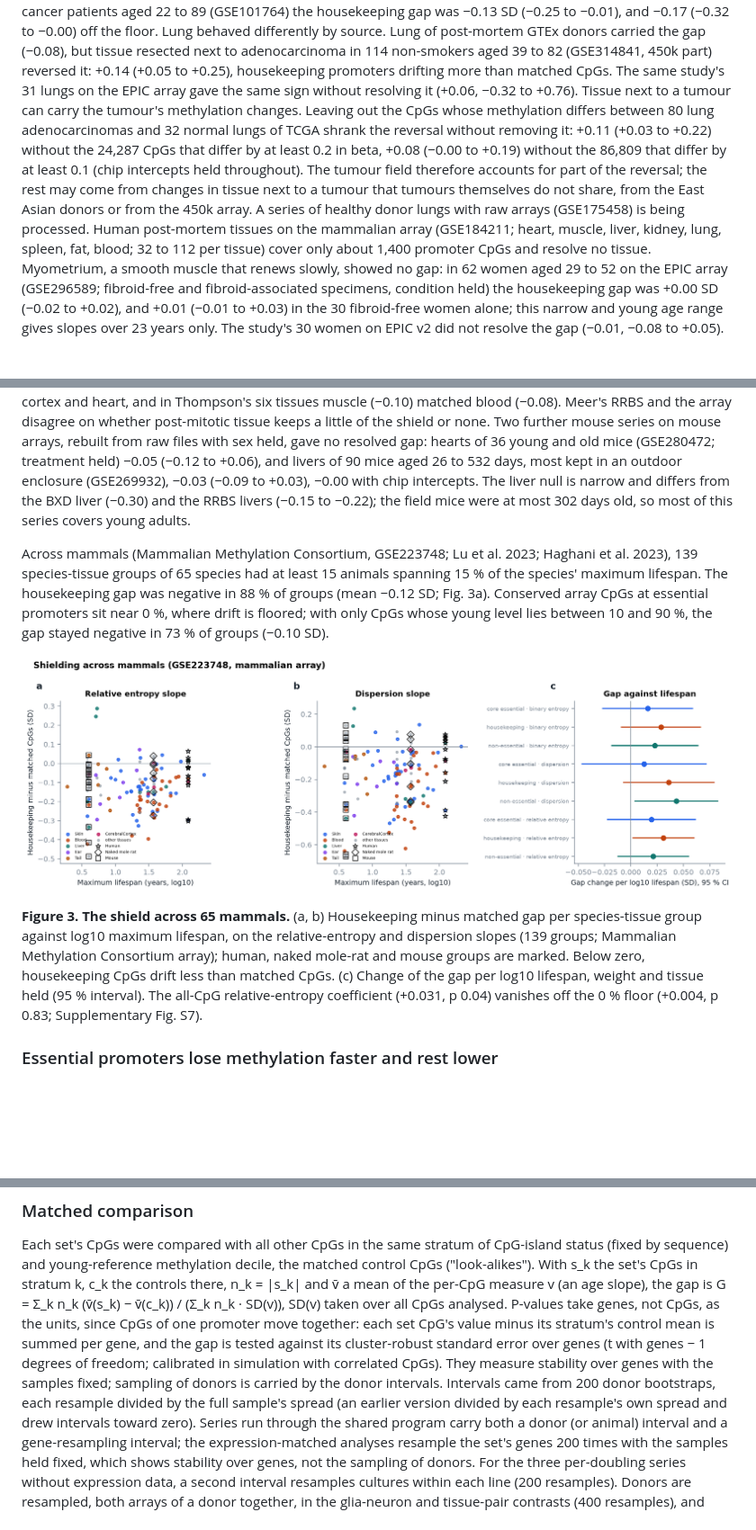
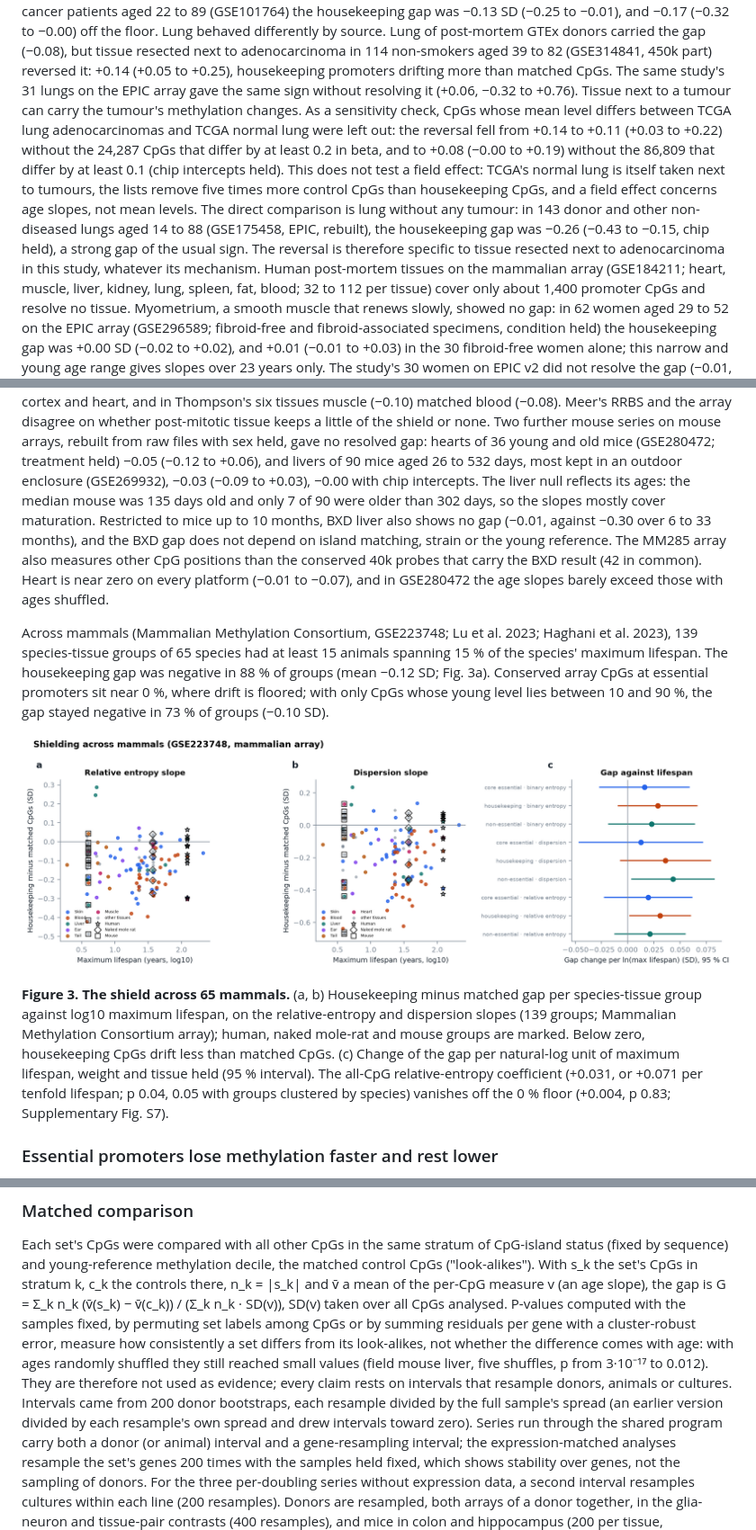
Before and after one commit to longevity-genie/entropy-age, a Markdown page: manuscript/paper.md, 3 parts joined by grey strips. Shown at 90% size. GitHub-like rendering; pictures changed too: docs/figures/species_shield.png; blank space fills up the shorter version.

Commit message:
Reviews: claims on donor intervals, not set-label p-values; lung and liver passages corrected; Figure 3 units
Seat: entropy-age/lead
Co-Authored-By: Claude Opus 5.5 <noreply@anthropic.com>

```diff
--- a/manuscript/paper.md
+++ b/manuscript/paper.md
@@ -179,12 +180,15 @@ In normal colon mucosa of 146 colorectal-cancer patients aged 22 to 89 (GSE10176
 carried the gap (−0.08), but tissue resected next to adenocarcinoma in 114 non-smokers aged 39 to 82 (GSE314841,
 450k part) reversed it: +0.14 (+0.05 to +0.25), housekeeping promoters drifting more than matched CpGs. The same
 study's 31 lungs on the EPIC array gave the same sign without resolving it (+0.06, −0.32 to +0.76). Tissue next to a
-tumour can carry the tumour's methylation changes. Leaving out the CpGs whose methylation differs between 80 lung
-adenocarcinomas and 32 normal lungs of TCGA shrank the reversal without removing it: +0.11 (+0.03 to +0.22) without
-the 24,287 CpGs that differ by at least 0.2 in beta, +0.08 (−0.00 to +0.19) without the 86,809 that differ by at
-least 0.1 (chip intercepts held throughout). The tumour field therefore accounts for part of the reversal; the rest
-may come from changes in tissue next to a tumour that tumours themselves do not share, from the East Asian donors or
-from the 450k array. A series of healthy donor lungs with raw arrays (GSE175458) is being processed. Human
+tumour can carry the tumour's methylation changes. As a sensitivity check, CpGs whose mean level differs between
+TCGA lung adenocarcinomas and TCGA normal lung were left out: the reversal fell from +0.14 to +0.11 (+0.03 to +0.22)
+without the 24,287 CpGs that differ by at least 0.2 in beta, and to +0.08 (−0.00 to +0.19) without the 86,809 that
+differ by at least 0.1 (chip intercepts held). This does not test a field effect: TCGA's normal lung is itself taken
+next to tumours, the lists remove five times more control CpGs than housekeeping CpGs, and a field effect concerns age
+slopes, not mean levels. The direct comparison is lung without any tumour: in 143 donor and other non-diseased
+lungs aged 14 to 88 (GSE175458, EPIC, rebuilt), the housekeeping gap was −0.26 (−0.43 to −0.15, chip held), a strong
+gap of the usual sign. The reversal is therefore specific to tissue resected next to adenocarcinoma in this study,
+whatever its mechanism. Human
 post-mortem tissues on the mammalian array (GSE184211; heart, muscle, liver, kidney, lung, spleen, fat, blood; 32 to
 112 per tissue) cover only about 1,400 promoter CpGs and resolve no tissue. Myometrium, a smooth muscle that renews slowly,
 showed no gap: in 62 women aged 29 to 52 on the EPIC array (GSE296589; fibroid-free and fibroid-associated specimens,
@@ -208,8 +212,12 @@ resolved: lung −0.08 (−0.19 to +0.00), heart +0.05 (−0.04 to +0.12), corte
 the shield or none. Two further mouse series on mouse arrays, rebuilt from raw files with sex held, gave no resolved gap:
 hearts of 36 young and old mice (GSE280472; treatment held) −0.05 (−0.12 to +0.06), and livers of 90 mice aged 26 to
 532 days, most kept in an outdoor enclosure (GSE269932), −0.03 (−0.09 to +0.03), −0.00 with chip intercepts. The
-liver null is narrow and differs from the BXD liver (−0.30) and the RRBS livers (−0.15 to −0.22); the field mice
-were at most 302 days old, so most of this series covers young adults.
+liver null reflects its ages: the median mouse was 135 days old and only 7 of 90 were older than 302 days, so the
+slopes mostly cover maturation. Restricted to mice up to 10 months, BXD liver also shows no gap (−0.01, against
+−0.30 over 6 to 33 months), and the BXD gap does not depend on island matching, strain or the young reference.
+The MM285 array also measures other CpG positions than the conserved 40k probes that carry the BXD result (42 in
+common). Heart is near zero on every platform (−0.01 to −0.07), and in GSE280472 the age slopes barely exceed
+those with ages shuffled.
 
 Across mammals (Mammalian Methylation Consortium, GSE223748; Lu et al. 2023; Haghani et al. 2023), 139
 species-tissue groups of 65 species had at least 15 animals spanning 15 % of the species' maximum lifespan. The
@@ -222,8 +230,9 @@ negative in 73 % of groups (−0.10 SD).
 **Figure 3. The shield across 65 mammals.** (a, b) Housekeeping minus matched gap per species-tissue group against
 log10 maximum lifespan, on the relative-entropy and dispersion slopes (139 groups; Mammalian Methylation Consortium
 array); human, naked mole-rat and mouse groups are marked. Below zero, housekeeping CpGs drift less than matched CpGs.
-(c) Change of the gap per log10 lifespan, weight and tissue held (95 % interval). The all-CpG relative-entropy
-coefficient (+0.031, p 0.04) vanishes off the 0 % floor (+0.004, p 0.83; Supplementary Fig. S7).
+(c) Change of the gap per natural-log unit of maximum lifespan, weight and tissue held (95 % interval). The
+all-CpG relative-entropy coefficient (+0.031, or +0.071 per tenfold lifespan; p 0.04, 0.05 with groups clustered by
+species) vanishes off the 0 % floor (+0.004, p 0.83; Supplementary Fig. S7).
 
 ### Essential promoters lose methylation faster and rest lower
 
@@ -777,10 +788,11 @@ on the same seeds.
 Each set's CpGs were compared with all other CpGs in the same stratum of CpG-island status (fixed by sequence) and
 young-reference methylation decile, the matched control CpGs ("look-alikes"). With s_k the set's CpGs in stratum k,
 c_k the controls there, n_k = |s_k| and v̄ a mean of the per-CpG measure v (an age slope), the gap is
-G = Σ_k n_k (v̄(s_k) − v̄(c_k)) / (Σ_k n_k · SD(v)), SD(v) taken over all CpGs analysed. P-values take genes, not CpGs, as the units, since CpGs of one promoter move together: each set
-CpG's value minus its stratum's control mean is summed per gene, and the gap is tested against its cluster-robust
-standard error over genes (t with genes − 1 degrees of freedom; calibrated in simulation with correlated CpGs). They
-measure stability over genes with the samples fixed; sampling of donors is carried by the donor intervals. Intervals came from 200 donor bootstraps, each resample divided by the full sample's
+G = Σ_k n_k (v̄(s_k) − v̄(c_k)) / (Σ_k n_k · SD(v)), SD(v) taken over all CpGs analysed. P-values computed with the samples fixed, by permuting set labels among CpGs or by summing residuals per gene with a
+cluster-robust error, measure how consistently a set differs from its look-alikes, not whether the difference comes
+with age: with ages randomly shuffled they still reached small values (field mouse liver, five shuffles, p from
+3·10⁻¹⁷ to 0.012). They are therefore not used as evidence; every claim rests on intervals that resample donors,
+animals or cultures. Intervals came from 200 donor bootstraps, each resample divided by the full sample's
 spread (an earlier version divided by each resample's own spread and drew intervals toward zero). Series run through the shared program carry both a donor (or animal) interval and a gene-resampling interval; the expression-matched analyses resample the set's genes 200 times with the samples held fixed, which shows stability over genes, not the sampling of donors. For the three per-doubling series without expression data, a second interval resamples cultures within each line (200 resamples). Donors are resampled, both arrays of a donor together, in the glia-neuron and tissue-pair contrasts (400 resamples), and mice in colon and hippocampus (200 per tissue, independently). For blood minus
 brain, the two lifespan cohorts were resampled independently and Lunnon's tissues with the same resampled donors.
 Probe design (type I/II), reference chromatin state, or cell-type accessibility quartiles were added to the strata
```
Also changed, not shown: other parts of manuscript/paper.md (+14 -12 lines), docs/CHANGELOG.md (+1 -0 lines), 1 other file.
